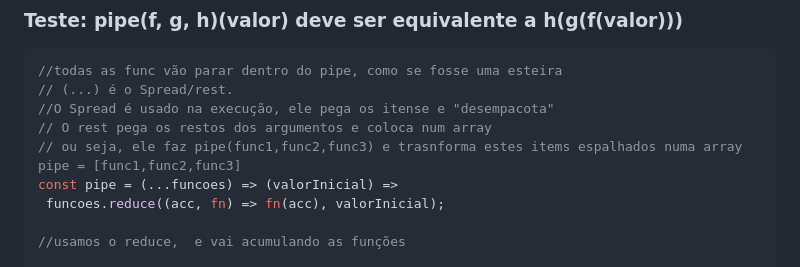
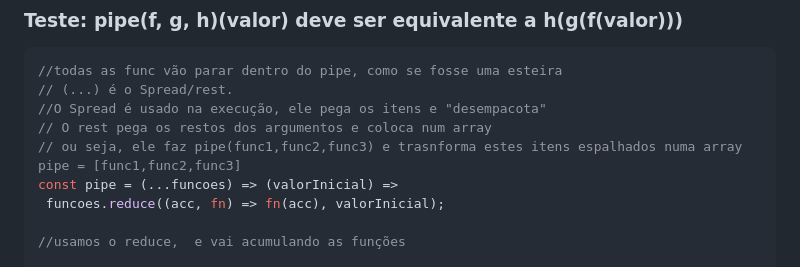
Before and after one commit to Jopako/Projeto-Pratico-PBL, a Markdown page: README.md, the part around the change. GitHub-like rendering.

````diff
--- a/README.md
+++ b/README.md
@@ -206,9 +206,9 @@ Porque dessa forma uma nova função sempre esperava pelo próximo argumento, se
  ```js
  //todas as func vão parar dentro do pipe, como se fosse uma esteira
 // (...) é o Spread/rest.
-//O Spread é usado na execução, ele pega os itense e "desempacota"
+//O Spread é usado na execução, ele pega os itens e "desempacota"
 // O rest pega os restos dos argumentos e coloca num array
-// ou seja, ele faz pipe(func1,func2,func3) e trasnforma estes items espalhados numa array pipe = [func1,func2,func3]
+// ou seja, ele faz pipe(func1,func2,func3) e trasnforma estes itens espalhados numa array pipe = [func1,func2,func3]
 const pipe = (...funcoes) => (valorInicial) =>
   funcoes.reduce((acc, fn) => fn(acc), valorInicial);
 
````
